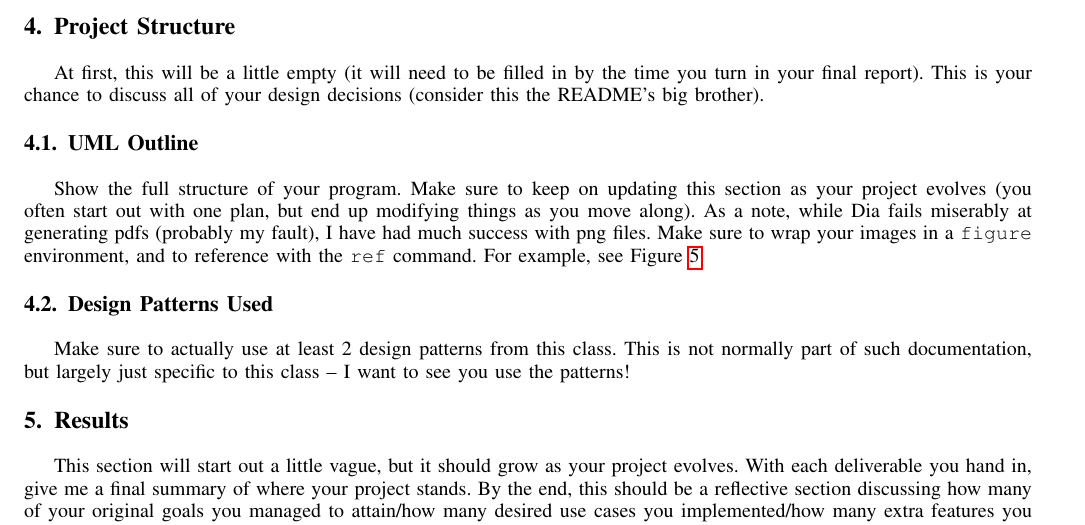
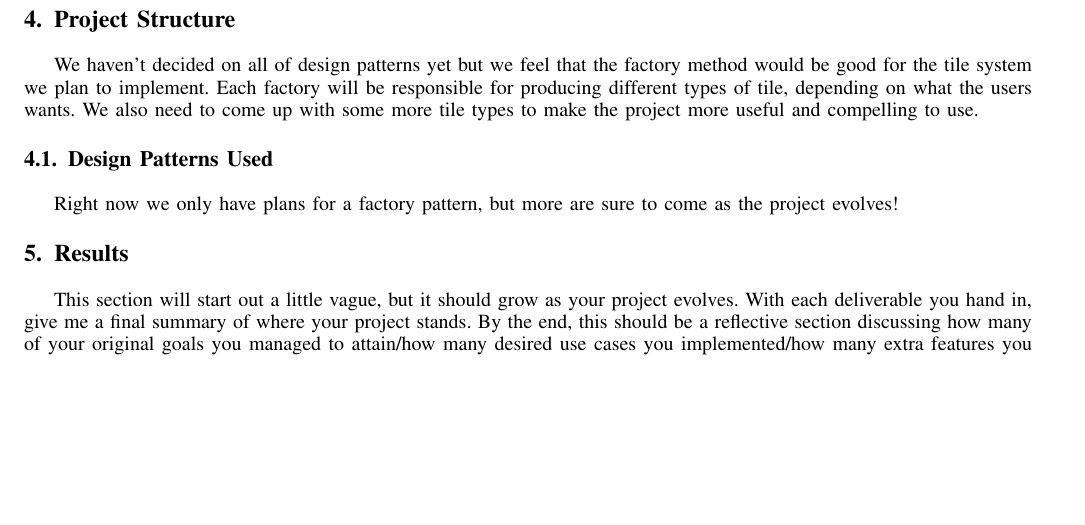
Before and after one commit to andjnewb/csci_352_deliverable, a LaTeX paper (projectProposalDraft.tex): part of page 4 of 5 before the commit and part of page 5 of 5 after it, cut so that both start at the same text, the shorter picture padded with empty space. Compiled offline with pdfLaTeX.

Commit message:
I added the project structure in, but It will definitely need more work

```diff
--- a/projectProposalDraft.tex
+++ b/projectProposalDraft.tex
@@ -336,8 +336,5 @@ If time is available:
 April 19 - 26: Work on radar stretch goal.
 April 28: Verfication and testing of all different themes and functionality of the program.
 Maintance will be taking place in the future as well as during development as problems arise.
-\section{Project Structure}
-At first, this will be a little empty (it will need to be filled in by the time you turn in your final report).  This is your chance to discuss all of your design decisions (consider this the README's big brother).
 
 \subsection{UML Outline}
-Show the full structure of your program.  Make sure to keep on updating this section as your project evolves (you often start out with one plan, but end up modifying things as you move along).  As a note, while Dia fails miserably at generating pdfs (probably my fault), I have had much success with png files.  Make sure to wrap your images in a \texttt{figure} environment, and to reference with the \texttt{ref} command.  For example, see Figure \ref{cat2}.
@@ -348,9 +345,11 @@ Show the full structure of your program.  Make sure to keep on updating this sec
-\label{cat2}
-\end{figure}
+\section{Project Structure}
+We haven't decided on all of design patterns yet but we feel that the factory method would be good for the tile system we plan to implement. Each factory will be responsible for producing different types of tile, depending on what the users wants. We also need to come up with some more tile types to make the project more useful and compelling to use.
+
+
 
 
 \subsection{Design Patterns Used}
-Make sure to actually use at least 2 design patterns from this class.  This is not normally part of such documentation, but largely just specific to this class -- I want to see you use the patterns!
+Right now we only have plans for a factory pattern, but more are sure to come as the project evolves!
 
 
 \section{Results}
```
Also changed, not shown: WeatherApp.png (added), projectProposalDraft.pdf, projectProposalDraft.tex (6 more changed lines).
